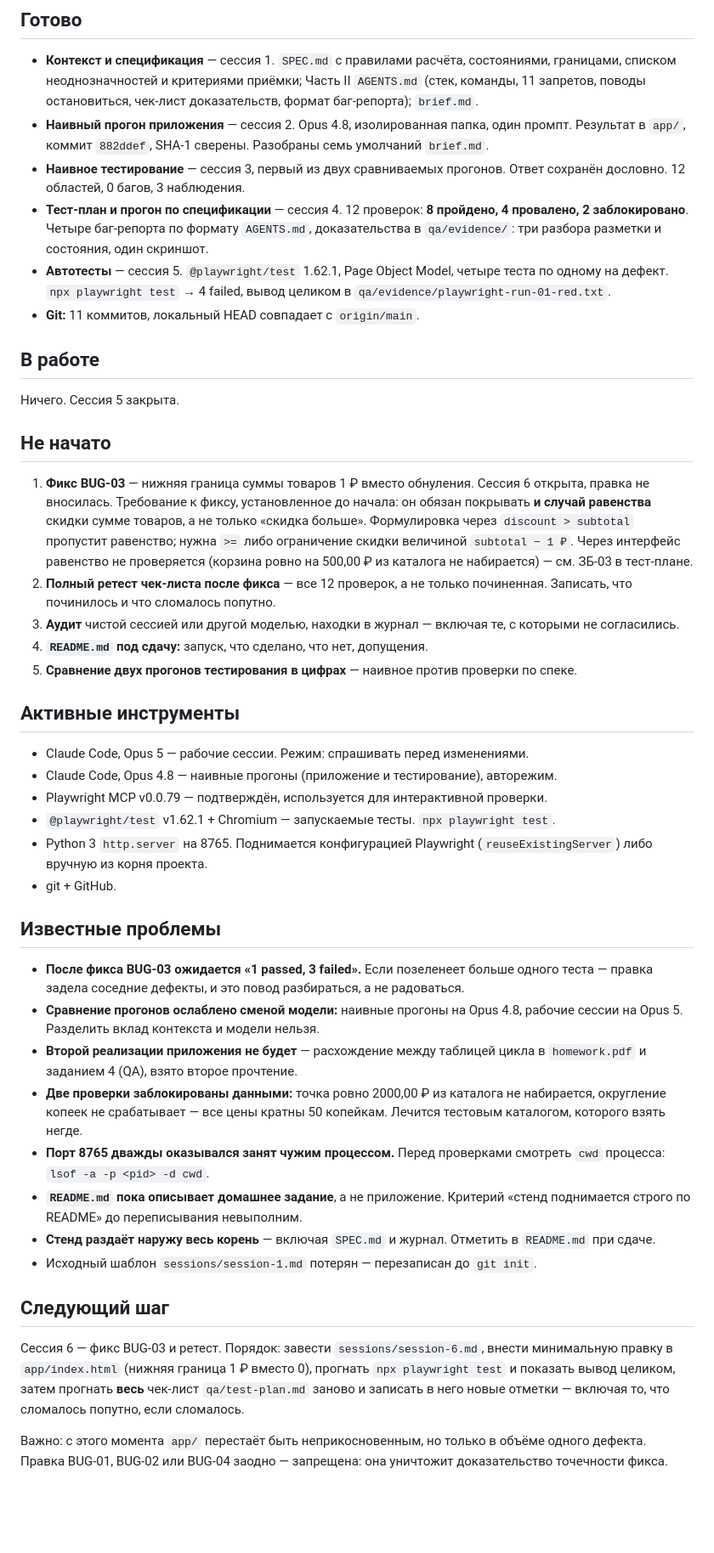
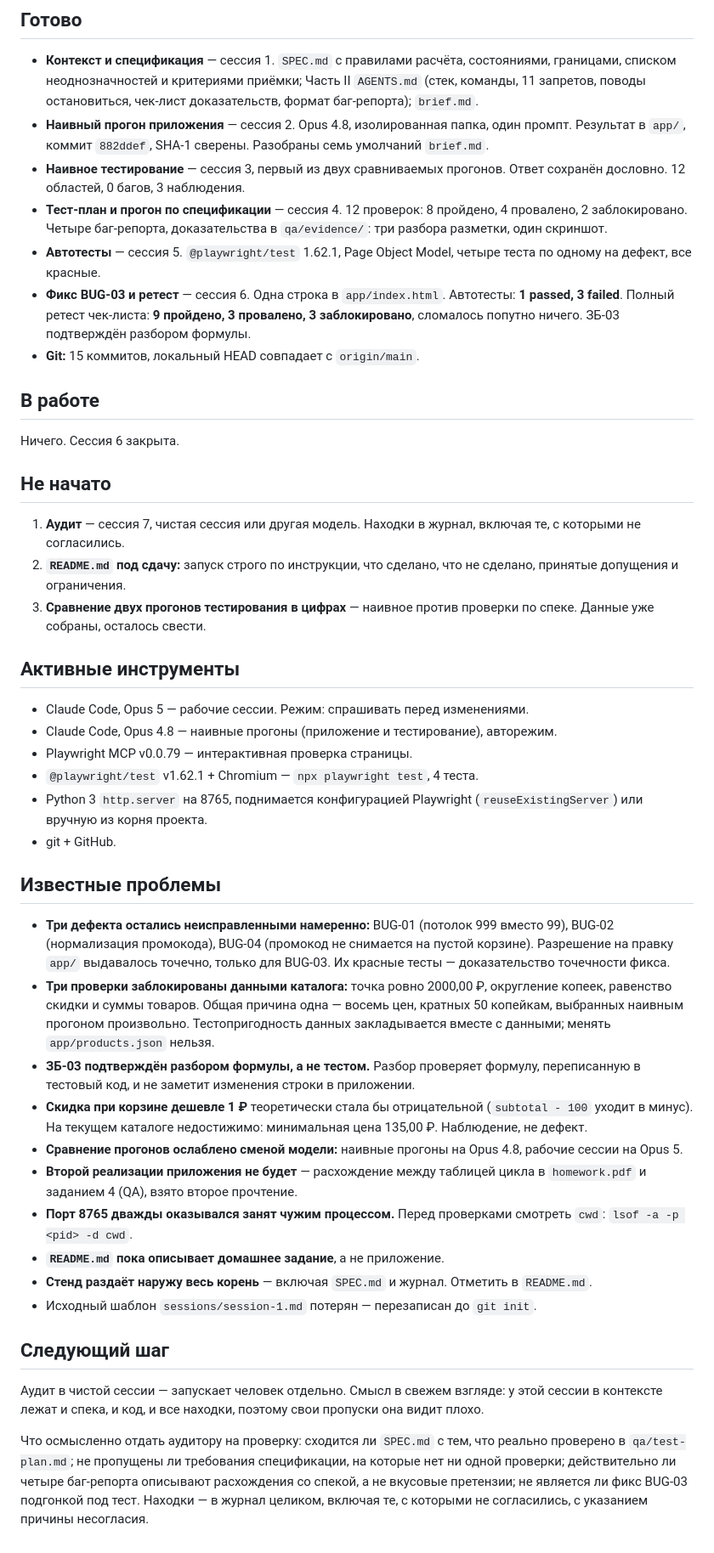
Before and after one commit to DmitryLipchanskiy/test_project, a Markdown page: sessions/STATE.md, the part around one of its changes. Shown at 85% size. Drawn GitHub-style; blank space fills up the shorter version.

Commit message:
Закрытие сессии 6: фикс BUG-03 подтверждён точечным
Вердикт: правка в одну строку, 1 passed / 3 failed в автотестах, полный ретест
9/3/3, сломалось попутно ничего. STATE.md обновлён: следующий шаг — аудит
чистой сессией, затем README и сравнение прогонов в цифрах.

Co-Authored-By: Claude Opus 5 <noreply@anthropic.com>

```diff
--- a/sessions/STATE.md
+++ b/sessions/STATE.md
@@ -14,73 +14,75 @@
 - **Наивное тестирование** — сессия 3, первый из двух сравниваемых прогонов.
   Ответ сохранён дословно. 12 областей, 0 багов, 3 наблюдения.
 - **Тест-план и прогон по спецификации** — сессия 4. 12 проверок:
-  **8 пройдено, 4 провалено, 2 заблокировано**. Четыре баг-репорта
-  по формату `AGENTS.md`, доказательства в `qa/evidence/`: три разбора
-  разметки и состояния, один скриншот.
+  8 пройдено, 4 провалено, 2 заблокировано. Четыре баг-репорта,
+  доказательства в `qa/evidence/`: три разбора разметки, один скриншот.
 - **Автотесты** — сессия 5. `@playwright/test` 1.62.1, Page Object Model,
-  четыре теста по одному на дефект. `npx playwright test` → 4 failed,
-  вывод целиком в `qa/evidence/playwright-run-01-red.txt`.
-- **Git:** 11 коммитов, локальный HEAD совпадает с `origin/main`.
+  четыре теста по одному на дефект, все красные.
+- **Фикс BUG-03 и ретест** — сессия 6. Одна строка в `app/index.html`.
+  Автотесты: **1 passed, 3 failed**. Полный ретест чек-листа:
+  **9 пройдено, 3 провалено, 3 заблокировано**, сломалось попутно ничего.
+  ЗБ-03 подтверждён разбором формулы.
+- **Git:** 15 коммитов, локальный HEAD совпадает с `origin/main`.
 
 ## В работе
 
-Ничего. Сессия 5 закрыта.
+Ничего. Сессия 6 закрыта.
 
 ## Не начато
 
-1. **Фикс BUG-03** — нижняя граница суммы товаров 1 ₽ вместо обнуления.
-   Сессия 6 открыта, правка не вносилась. Требование к фиксу, установленное
-   до начала: он обязан покрывать **и случай равенства** скидки сумме товаров,
-   а не только «скидка больше». Формулировка через `discount > subtotal`
-   пропустит равенство; нужна `>=` либо ограничение скидки величиной
-   `subtotal − 1 ₽`. Через интерфейс равенство не проверяется (корзина ровно
-   на 500,00 ₽ из каталога не набирается) — см. ЗБ-03 в тест-плане.
-2. **Полный ретест чек-листа после фикса** — все 12 проверок, а не только
-   починенная. Записать, что починилось и что сломалось попутно.
-3. **Аудит** чистой сессией или другой моделью, находки в журнал —
+1. **Аудит** — сессия 7, чистая сессия или другая модель. Находки в журнал,
    включая те, с которыми не согласились.
-4. **`README.md` под сдачу:** запуск, что сделано, что нет, допущения.
-5. **Сравнение двух прогонов тестирования в цифрах** — наивное против проверки
-   по спеке.
+2. **`README.md` под сдачу:** запуск строго по инструкции, что сделано,
+   что не сделано, принятые допущения и ограничения.
+3. **Сравнение двух прогонов тестирования в цифрах** — наивное против проверки
+   по спеке. Данные уже собраны, осталось свести.
 
 ## Активные инструменты
 
 - Claude Code, Opus 5 — рабочие сессии. Режим: спрашивать перед изменениями.
 - Claude Code, Opus 4.8 — наивные прогоны (приложение и тестирование), авторежим.
-- Playwright MCP v0.0.79 — подтверждён, используется для интерактивной проверки.
-- `@playwright/test` v1.62.1 + Chromium — запускаемые тесты. `npx playwright test`.
-- Python 3 `http.server` на 8765. Поднимается конфигурацией Playwright
-  (`reuseExistingServer`) либо вручную из корня проекта.
+- Playwright MCP v0.0.79 — интерактивная проверка страницы.
+- `@playwright/test` v1.62.1 + Chromium — `npx playwright test`, 4 теста.
+- Python 3 `http.server` на 8765, поднимается конфигурацией Playwright
+  (`reuseExistingServer`) или вручную из корня проекта.
 - git + GitHub.
 
 ## Известные проблемы
 
-- **После фикса BUG-03 ожидается «1 passed, 3 failed».** Если позеленеет больше
-  одного теста — правка задела соседние дефекты, и это повод разбираться,
-  а не радоваться.
+- **Три дефекта остались неисправленными намеренно:** BUG-01 (потолок 999
+  вместо 99), BUG-02 (нормализация промокода), BUG-04 (промокод не снимается
+  на пустой корзине). Разрешение на правку `app/` выдавалось точечно,
+  только для BUG-03. Их красные тесты — доказательство точечности фикса.
+- **Три проверки заблокированы данными каталога:** точка ровно 2000,00 ₽,
+  округление копеек, равенство скидки и суммы товаров. Общая причина одна —
+  восемь цен, кратных 50 копейкам, выбранных наивным прогоном произвольно.
+  Тестопригодность данных закладывается вместе с данными; менять
+  `app/products.json` нельзя.
+- **ЗБ-03 подтверждён разбором формулы, а не тестом.** Разбор проверяет формулу,
+  переписанную в тестовый код, и не заметит изменения строки в приложении.
+- **Скидка при корзине дешевле 1 ₽** теоретически стала бы отрицательной
+  (`subtotal - 100` уходит в минус). На текущем каталоге недостижимо:
+  минимальная цена 135,00 ₽. Наблюдение, не дефект.
 - **Сравнение прогонов ослаблено сменой модели:** наивные прогоны на Opus 4.8,
-  рабочие сессии на Opus 5. Разделить вклад контекста и модели нельзя.
+  рабочие сессии на Opus 5.
 - **Второй реализации приложения не будет** — расхождение между таблицей цикла
   в `homework.pdf` и заданием 4 (QA), взято второе прочтение.
-- **Две проверки заблокированы данными:** точка ровно 2000,00 ₽ из каталога
-  не набирается, округление копеек не срабатывает — все цены кратны
-  50 копейкам. Лечится тестовым каталогом, которого взять негде.
 - **Порт 8765 дважды оказывался занят чужим процессом.** Перед проверками
-  смотреть `cwd` процесса: `lsof -a -p <pid> -d cwd`.
+  смотреть `cwd`: `lsof -a -p <pid> -d cwd`.
 - **`README.md` пока описывает домашнее задание**, а не приложение.
-  Критерий «стенд поднимается строго по README» до переписывания невыполним.
 - **Стенд раздаёт наружу весь корень** — включая `SPEC.md` и журнал.
-  Отметить в `README.md` при сдаче.
+  Отметить в `README.md`.
 - Исходный шаблон `sessions/session-1.md` потерян — перезаписан до `git init`.
 
 ## Следующий шаг
 
-Сессия 6 — фикс BUG-03 и ретест. Порядок: завести `sessions/session-6.md`,
-внести минимальную правку в `app/index.html` (нижняя граница 1 ₽ вместо 0),
-прогнать `npx playwright test` и показать вывод целиком, затем прогнать
-**весь** чек-лист `qa/test-plan.md` заново и записать в него новые отметки —
-включая то, что сломалось попутно, если сломалось.
+Аудит в чистой сессии — запускает человек отдельно. Смысл в свежем взгляде:
+у этой сессии в контексте лежат и спека, и код, и все находки, поэтому свои
+пропуски она видит плохо.
 
-Важно: с этого момента `app/` перестаёт быть неприкосновенным, но только
-в объёме одного дефекта. Правка BUG-01, BUG-02 или BUG-04 заодно — запрещена:
-она уничтожит доказательство точечности фикса.
+Что осмысленно отдать аудитору на проверку: сходится ли `SPEC.md` с тем,
+что реально проверено в `qa/test-plan.md`; не пропущены ли требования
+спецификации, на которые нет ни одной проверки; действительно ли четыре
+баг-репорта описывают расхождения со спекой, а не вкусовые претензии;
+не является ли фикс BUG-03 подгонкой под тест. Находки — в журнал целиком,
+включая те, с которыми не согласились, с указанием причины несогласия.
```
Also changed, not shown: other parts of sessions/STATE.md (+1 -1 lines), sessions/session-6.md (+36 -2 lines).
